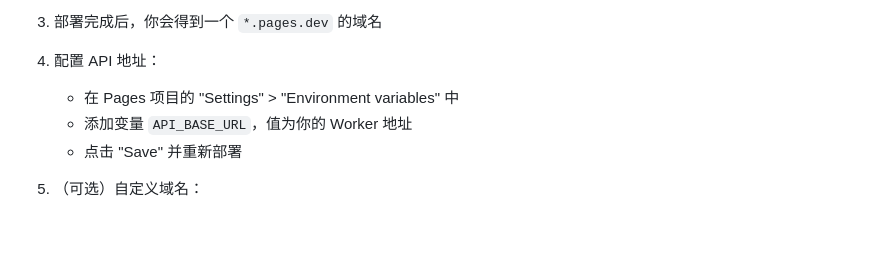
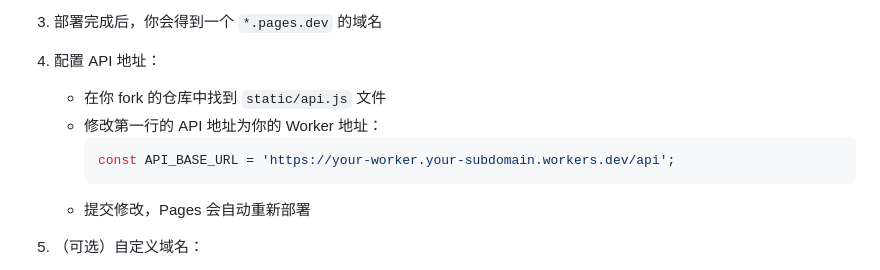
Before and after one commit to okmini/MyPage, a Markdown page: README.md, the part around the change. GitHub-like rendering; blank space fills up the shorter version.

Commit message:
更新README

````diff
--- a/README.md
+++ b/README.md
@@ -78,9 +78,12 @@
 4. 部署完成后，你会得到一个 `*.pages.dev` 的域名
 
 5. 配置 API 地址：
-   - 在 Pages 项目的 "Settings" > "Environment variables" 中
-   - 添加变量 `API_BASE_URL`，值为你的 Worker 地址
-   - 点击 "Save" 并重新部署
+   - 在你 fork 的仓库中找到 `static/api.js` 文件
+   - 修改第一行的 API 地址为你的 Worker 地址：
+     ```javascript
+     const API_BASE_URL = 'https://your-worker.your-subdomain.workers.dev/api';
+     ```
+   - 提交修改，Pages 会自动重新部署
 
 6. （可选）自定义域名：
    - 在 Pages 项目的 "Custom domains" 中
````
